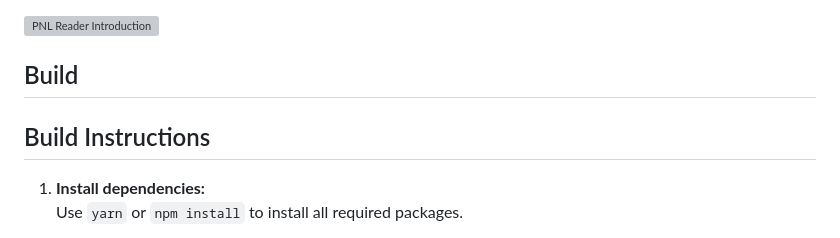
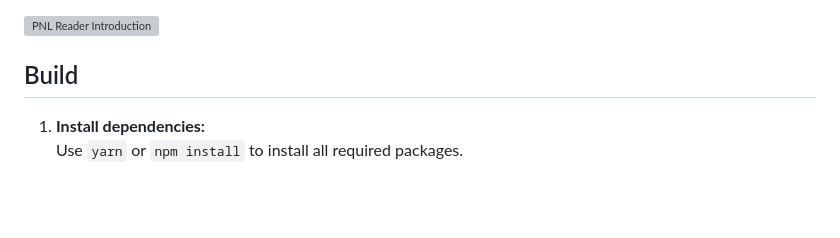
Before and after one commit to pnlpal/pnl-reader, a Markdown page: README.md, the part around the change. Drawn GitHub-style; blank space fills up the shorter version; grey boxes are pictures that could not be loaded.

Commit message:
update build instructions

```diff
--- a/README.md
+++ b/README.md
@@ -30,8 +30,6 @@ To see PNL Reader in action, check out our [introduction video](https://www.yout
 [![PNL Reader Introduction](https://img.youtube.com/vi/9c7MgPAEqW4/0.jpg)](https://www.youtube.com/watch?v=9c7MgPAEqW4)
 
 ## Build
-
-## Build Instructions
 
 1. **Install dependencies:**
     Use `yarn` or `npm install` to install all required packages.
```
